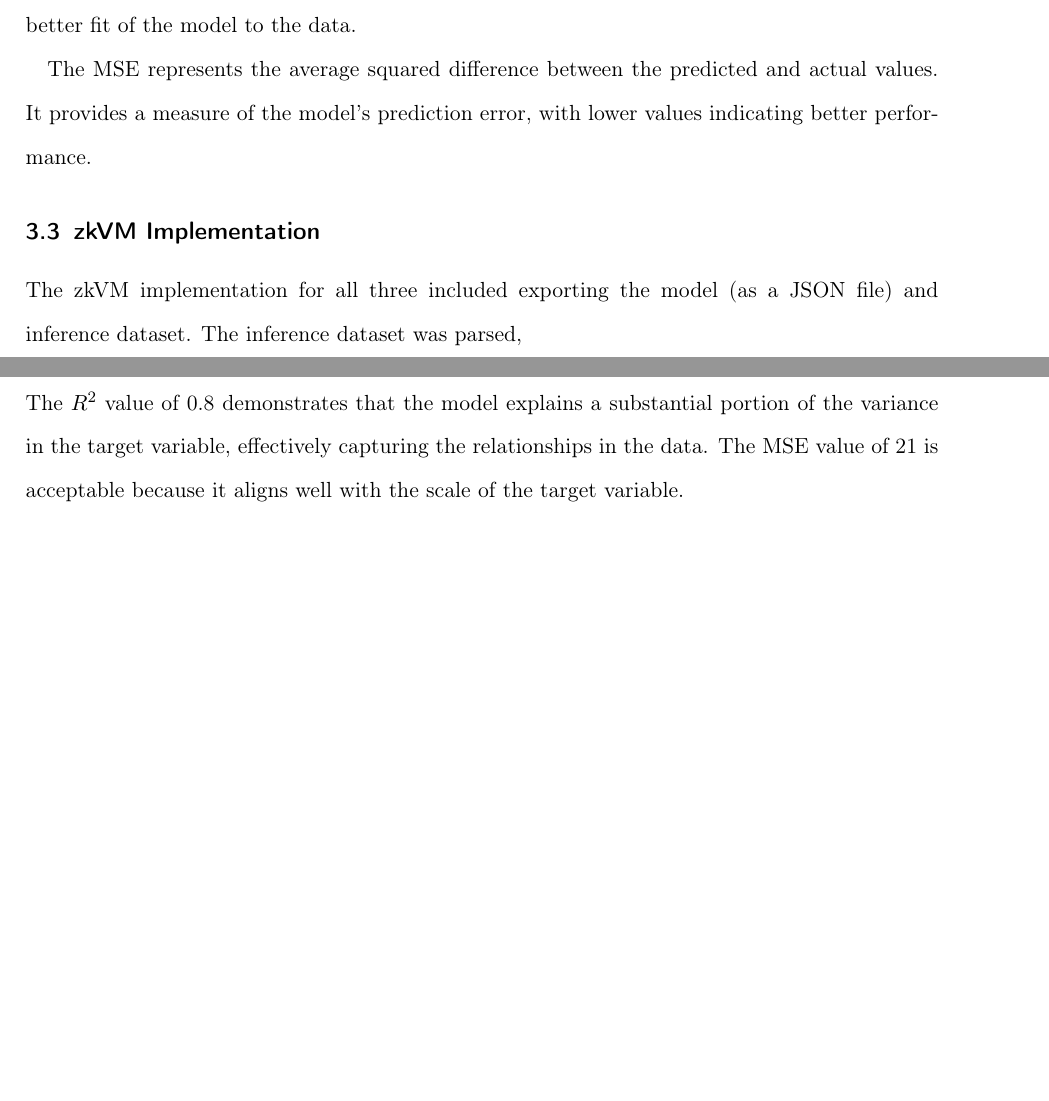
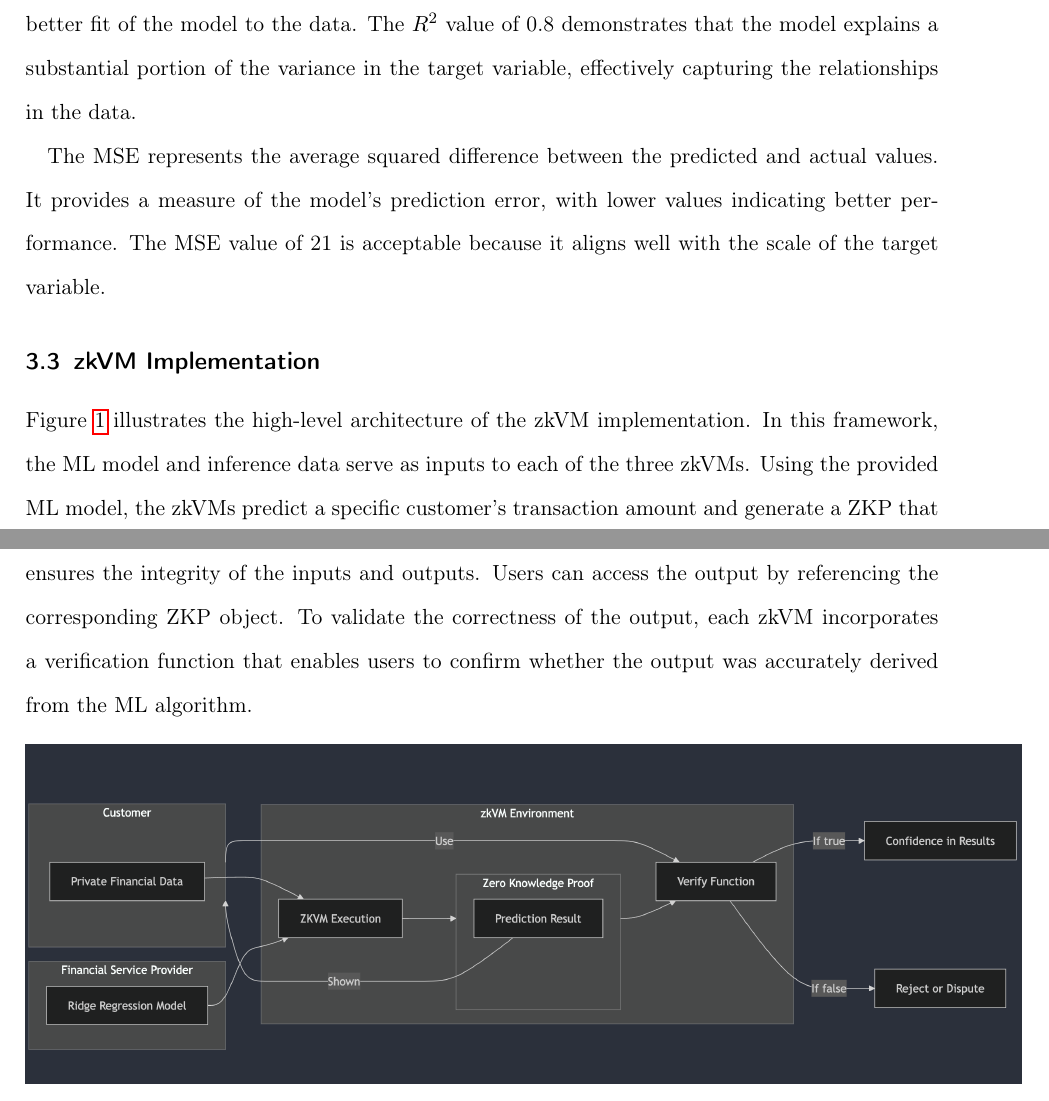
Before and after one commit to larry-lime/zk-benchmark2, a LaTeX paper (research-paper/capstone/Capstone_Report_Template.tex): two parts of pages 9 and 13 of 15 before the commit and two parts of pages 9 and 10 of 15 after it, joined at a grey line, cut so that both start at the same text, the shorter picture padded with empty space. Compiled offline with pdfLaTeX.

Commit message:
reformat

```diff
--- a/research-paper/capstone/Capstone_Report_Template.tex
+++ b/research-paper/capstone/Capstone_Report_Template.tex
@@ -184,13 +184,14 @@ Mean Square Error (MSE) & 21 \\
 \label{tab:model-performance}
 \end{table}
 
-The \(R^2\) value measures the proportion of variance in the target variable that is explained by the independent variables in the model. It ranges from 0 to 1, where higher values indicate a better fit of the model to the data.
+The \(R^2\) value measures the proportion of variance in the target variable that is explained by the independent variables in the model. It ranges from 0 to 1, where higher values indicate a better fit of the model to the data. The \(R^2\) value of 0.8 demonstrates that the model explains a substantial portion of the variance in the target variable, effectively capturing the relationships in the data.
 
-The MSE represents the average squared difference between the predicted and actual values. It provides a measure of the model's prediction error, with lower values indicating better performance.
+The MSE represents the average squared difference between the predicted and actual values. It provides a measure of the model's prediction error, with lower values indicating better performance. The MSE value of 21 is acceptable because it aligns well with the scale of the target variable.
 
 \subsection{zkVM Implementation}
 
-The zkVM implementation for all three included exporting the model (as a JSON file) and inference dataset. The inference dataset was parsed,
+Figure \ref{fig:architecture} illustrates the high-level architecture of the zkVM implementation. In this framework, the ML model and inference data serve as inputs to each of the three zkVMs. Using the provided ML model, the zkVMs predict a specific customer’s transaction amount and generate a ZKP that ensures the integrity of the inputs and outputs. Users can access the output by referencing the corresponding ZKP object. To validate the correctness of the output, each zkVM incorporates a verification function that enables users to confirm whether the output was accurately derived from the ML algorithm.
+
 \begin{figure}[H]
 	\begin{center}
 		\includegraphics[scale=0.35]{zkVM-design.png}
@@ -256,9 +259,6 @@ For example, Figure~\ref{graph:arm-proving-time} compares the efficiency of thre
 
 \subsection*{Analysis}
 
-The \(R^2\) value of 0.8 demonstrates that the model explains a substantial portion of the variance in the target variable, effectively capturing the relationships in the data.
-The MSE value of 21 is acceptable because it aligns well with the scale of the target variable.
-
 
 \section{Discussion}
 The discussion section focuses on the main challenges/issues you had to overcome during the project. Outline what your approach does better than the ones you mentioned in your related work, and explain why. Do the same with issues where other solutions  outperform your own. Are there limitations to your approach? If so, what would you recommend towards removing/mitigating them? Given the experience you've gathered working on this project, are there other approaches that you feel are worth exploring?
```
Also changed, not shown: research-paper/capstone/Capstone_Report_Template.tex (2 more changed lines), 4 other files.
